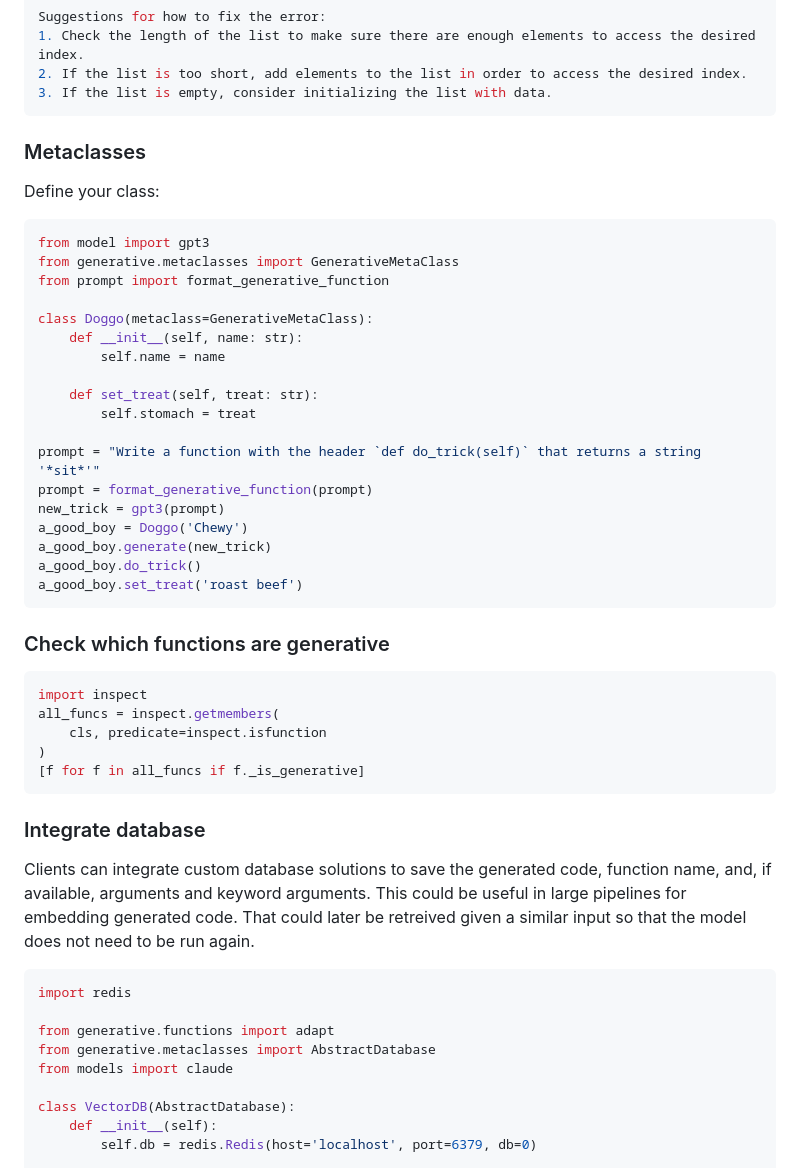
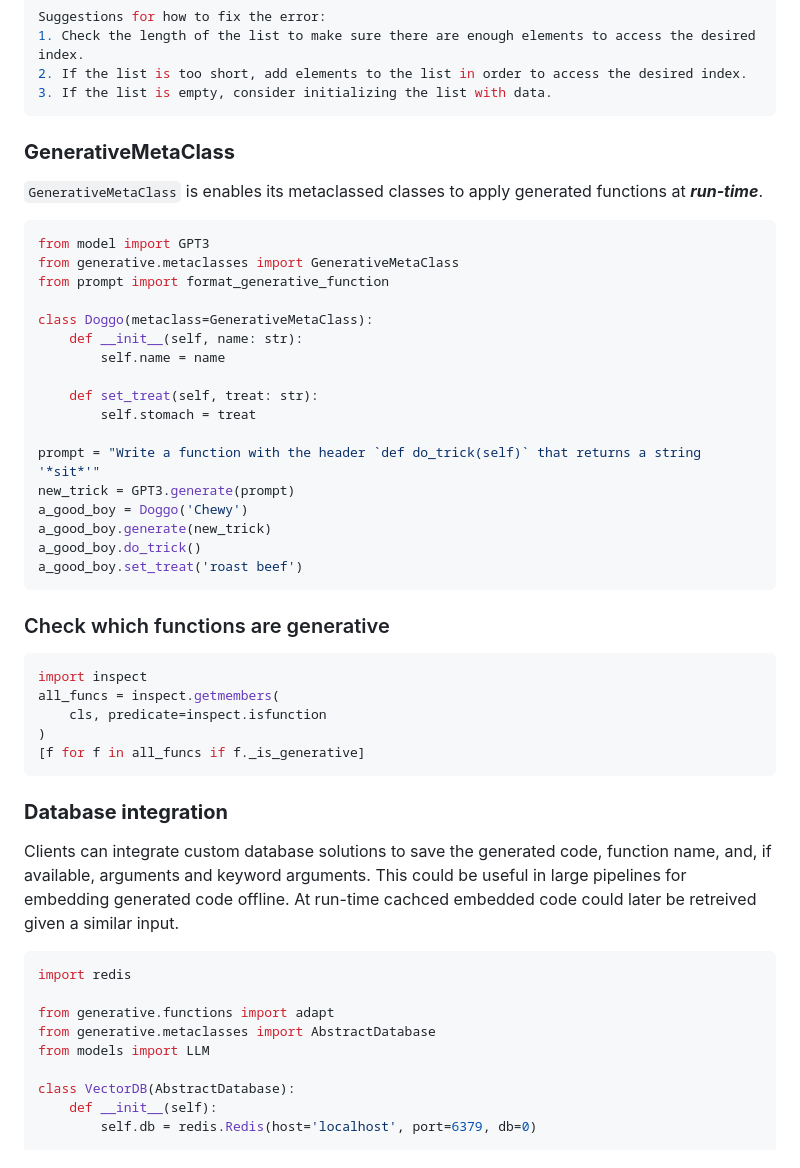
Before and after one commit to ch3njust1n/smart, a Markdown page: README.md, the part around the change printed below. Rendered like a GitHub page.

````diff
--- a/README.md
+++ b/README.md
@@ -121,11 +140,11 @@ Suggestions for how to fix the error:
 3. If the list is empty, consider initializing the list with data.
 ```
 
-### Metaclasses
+### **GenerativeMetaClass**
 
-Define your class:
+`GenerativeMetaClass` is enables its metaclassed classes to apply generated functions at ***run-time***.
 ```python
-from model import gpt3
+from model import GPT3
 from generative.metaclasses import GenerativeMetaClass
 from prompt import format_generative_function
 
@@ -137,8 +156,7 @@ class Doggo(metaclass=GenerativeMetaClass):
         self.stomach = treat
 
 prompt = "Write a function with the header `def do_trick(self)` that returns a string '*sit*'"
-prompt = format_generative_function(prompt)
-new_trick = gpt3(prompt)
+new_trick = GPT3.generate(prompt)
 a_good_boy = Doggo('Chewy')
 a_good_boy.generate(new_trick)
 a_good_boy.do_trick()
@@ -154,16 +172,16 @@ all_funcs = inspect.getmembers(
 [f for f in all_funcs if f._is_generative]
 ```
 
-### Integrate database
+### **Database integration**
 
-Clients can integrate custom database solutions to save the generated code, function name, and, if available, arguments and keyword arguments. This could be useful in large pipelines for embedding generated code. That could later be retreived given a similar input so that the model does not need to be run again.
+Clients can integrate custom database solutions to save the generated code, function name, and, if available, arguments and keyword arguments. This could be useful in large pipelines for embedding generated code offline. At run-time cachced embedded code could later be retreived given a similar input.
 
 ```python
 import redis
 
 from generative.functions import adapt
 from generative.metaclasses import AbstractDatabase
-from models import claude
+from models import LLM
 
 class VectorDB(AbstractDatabase):
     def __init__(self):
````
Also changed, not shown: other parts of README.md (+29 -12 lines).
